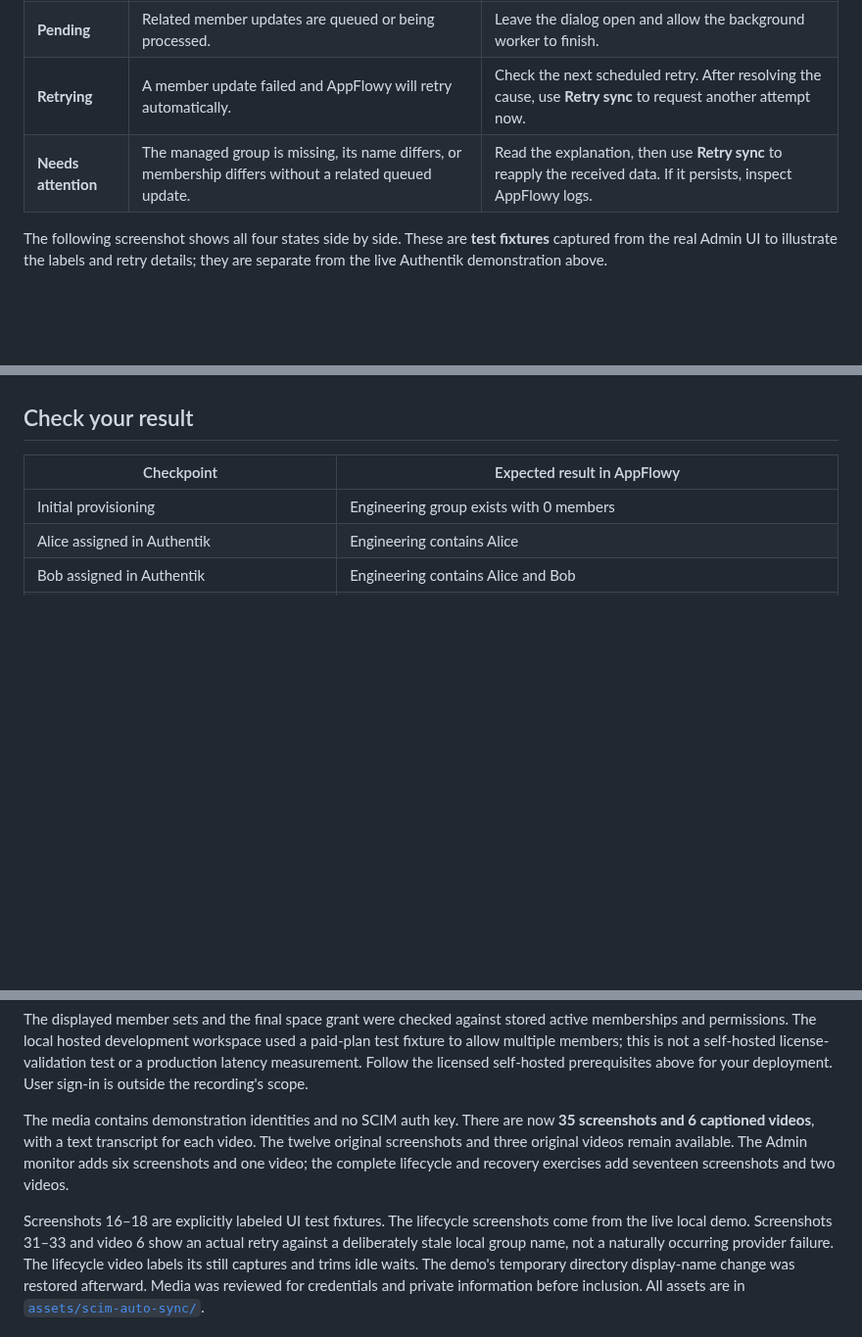
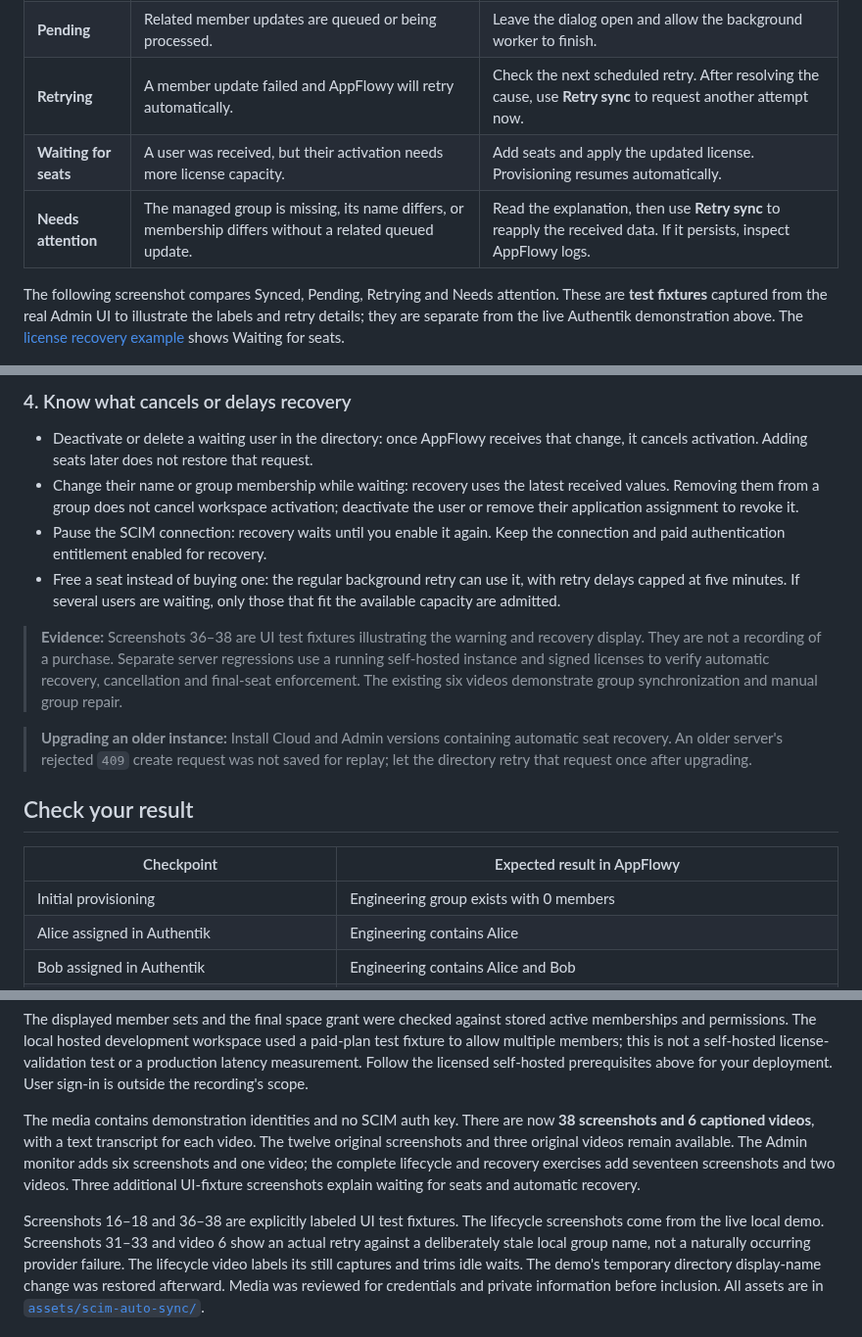
Before and after one commit to AppFlowy-IO/AppFlowy-SelfHost-Commercial, a Markdown page: docs/SCIM_AUTO_SYNC.md, 3 parts joined by grey strips. Shown at 98% size. Rendered like a GitHub page; blank space fills up the shorter version.

Commit message:
docs: explain automatic SCIM license recovery

```diff
--- a/docs/SCIM_AUTO_SYNC.md
+++ b/docs/SCIM_AUTO_SYNC.md
@@ -300,11 +301,13 @@ with the expected name.
 | **Synced** | The latest received group name and eligible membership are applied. | Continue; configure a space grant separately if needed. |
 | **Pending** | Related member updates are queued or being processed. | Leave the dialog open and allow the background worker to finish. |
 | **Retrying** | A member update failed and AppFlowy will retry automatically. | Check the next scheduled retry. After resolving the cause, use **Retry sync** to request another attempt now. |
+| **Waiting for seats** | A user was received, but their activation needs more license capacity. | Add seats and apply the updated license. Provisioning resumes automatically. |
 | **Needs attention** | The managed group is missing, its name differs, or membership differs without a related queued update. | Read the explanation, then use **Retry sync** to reapply the received data. If it persists, inspect AppFlowy logs. |
 
-The following screenshot shows all four states side by side. These are **test
-fixtures** captured from the real Admin UI to illustrate the labels and retry
-details; they are separate from the live Authentik demonstration above.
+The following screenshot compares Synced, Pending, Retrying and Needs attention.
+These are **test fixtures** captured from the real Admin UI to illustrate the labels
+and retry details; they are separate from the live Authentik demonstration above.
+The [license recovery example](#when-your-license-runs-out-of-seats) shows Waiting for seats.
 
 ![Illustrative test-fixture groups showing Synced, Pending, Retrying with a scheduled retry time, and Needs attention with a membership-drift explanation](assets/scim-auto-sync/17-admin-sync-state-examples.png)
 
@@ -605,3 +652,26 @@ follow [Deactivate, reactivate, delete](SCIM.md#6-deactivate-reactivate-delete).
+### 4. Know what cancels or delays recovery
+
+- Deactivate or delete a waiting user in the directory: once AppFlowy receives that
+  change, it cancels activation. Adding seats later does not restore that request.
+- Change their name or group membership while waiting: recovery uses the latest
+  received values. Removing them from a group does not cancel workspace activation;
+  deactivate the user or remove their application assignment to revoke it.
+- Pause the SCIM connection: recovery waits until you enable it again. Keep the
+  connection and paid authentication entitlement enabled for recovery.
+- Free a seat instead of buying one: the regular background retry can use it, with
+  retry delays capped at five minutes. If several users are waiting, only those
+  that fit the available capacity are admitted.
+
+> **Evidence:** Screenshots 36–38 are UI test fixtures illustrating the warning and
+> recovery display. They are not a recording of a purchase. Separate server
+> regressions use a running self-hosted instance and signed licenses to verify
+> automatic recovery, cancellation and final-seat enforcement. The existing six
+> videos demonstrate group synchronization and manual group repair.
+
+> **Upgrading an older instance:** Install Cloud and Admin versions containing
+> automatic seat recovery. An older server's rejected `409` create request was not
+> saved for replay; let the directory retry that request once after upgrading.
+
 ## Check your result
 
 | Checkpoint | Expected result in AppFlowy |
@@ -658,12 +729,13 @@ self-hosted prerequisites above for your deployment. User sign-in is outside the
 recording's scope.
 
 The media contains demonstration identities and no SCIM auth key. There are now
-**35 screenshots and 6 captioned videos**, with a text transcript for each video.
+**38 screenshots and 6 captioned videos**, with a text transcript for each video.
 The twelve original screenshots and three original videos remain available. The
 Admin monitor adds six screenshots and one video; the complete lifecycle and
-recovery exercises add seventeen screenshots and two videos.
+recovery exercises add seventeen screenshots and two videos. Three additional UI-fixture
+screenshots explain waiting for seats and automatic recovery.
 
-Screenshots 16–18 are explicitly labeled UI test fixtures. The lifecycle screenshots
+Screenshots 16–18 and 36–38 are explicitly labeled UI test fixtures. The lifecycle screenshots
 come from the live local demo. Screenshots 31–33 and video 6 show an actual retry
 against a deliberately stale local group name, not a naturally occurring provider
 failure. The lifecycle video labels its still captures and trims idle waits. The
```
Also changed, not shown: other parts of docs/SCIM_AUTO_SYNC.md (+46 -0 lines), docs/SCIM.md (+6 -4 lines), docs/assets/scim-auto-sync/36-admin-seat-warning.png (added), docs/assets/scim-auto-sync/37-admin-waiting-for-seats.png (added), docs/assets/scim-auto-sync/38-admin-seat-recovery-synced.png (added).
